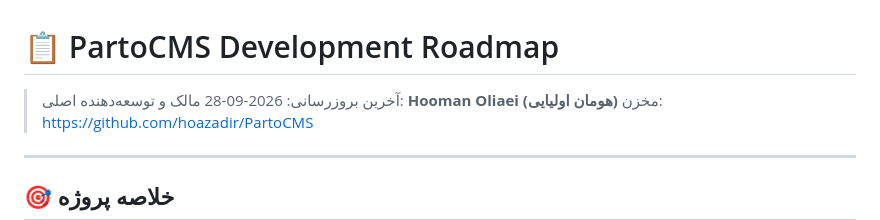
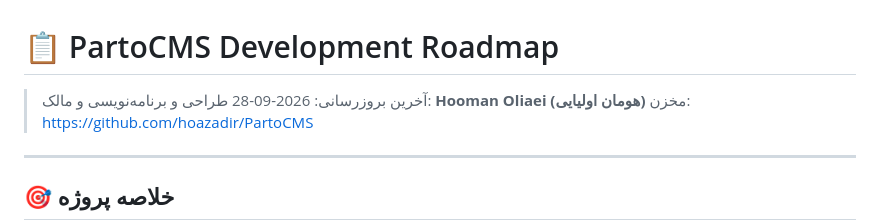
Before and after one commit to hoazadir/PartoCMS, a Markdown page: TODO.md, the part around the change. Rendered like a GitHub page.

```diff
--- a/TODO.md
+++ b/TODO.md
@@ -1,7 +1,7 @@
 # 📋 PartoCMS Development Roadmap
 
 > آخرین بروزرسانی: 2026-09-28
-> مالک و توسعه‌دهنده اصلی: **Hooman Oliaei (هومان اولیایی)**
+> طراحی و برنامه‌نویسی و مالک: **Hooman Oliaei (هومان اولیایی)**
 > مخزن: https://github.com/hoazadir/PartoCMS
 
 ---
```
Also changed, not shown: CONTRIBUTING.md (+1 -1 lines), README.md (+1 -1 lines).
